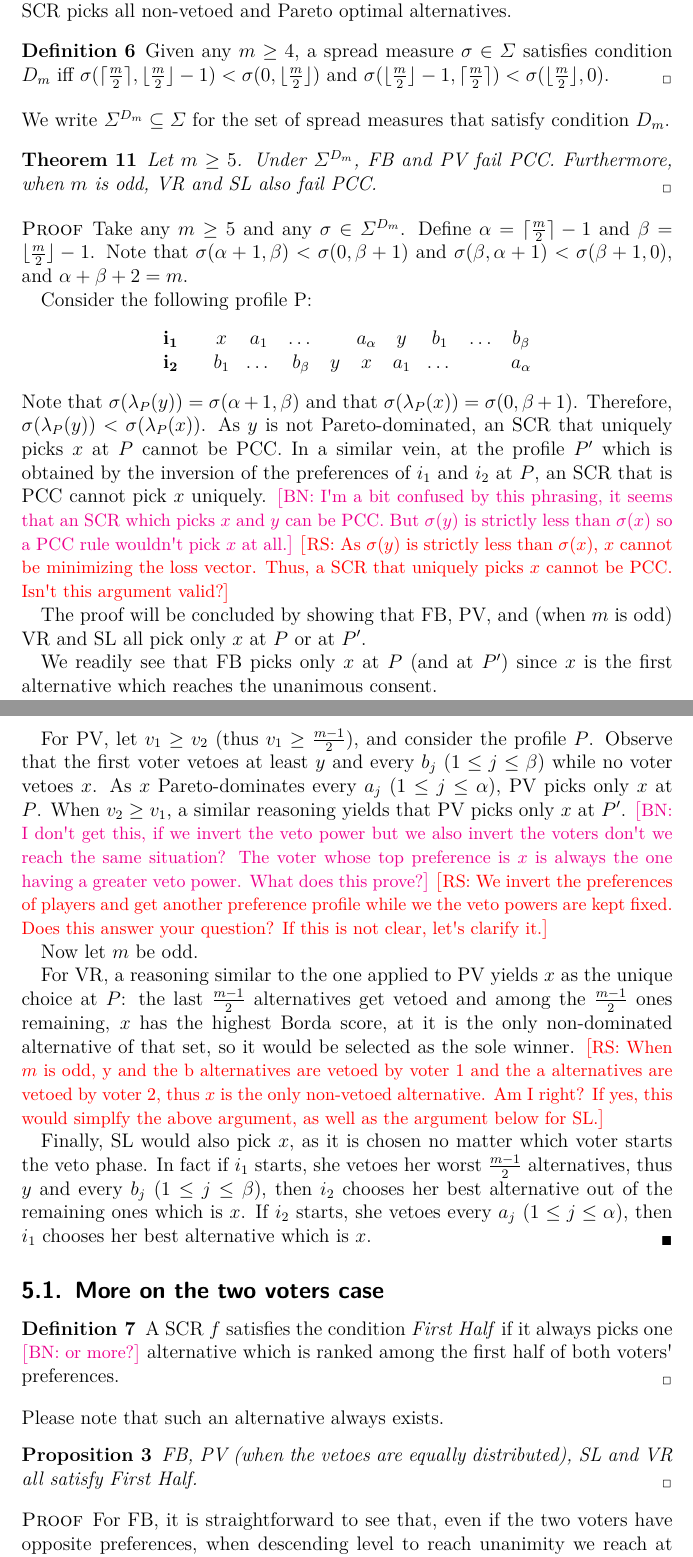
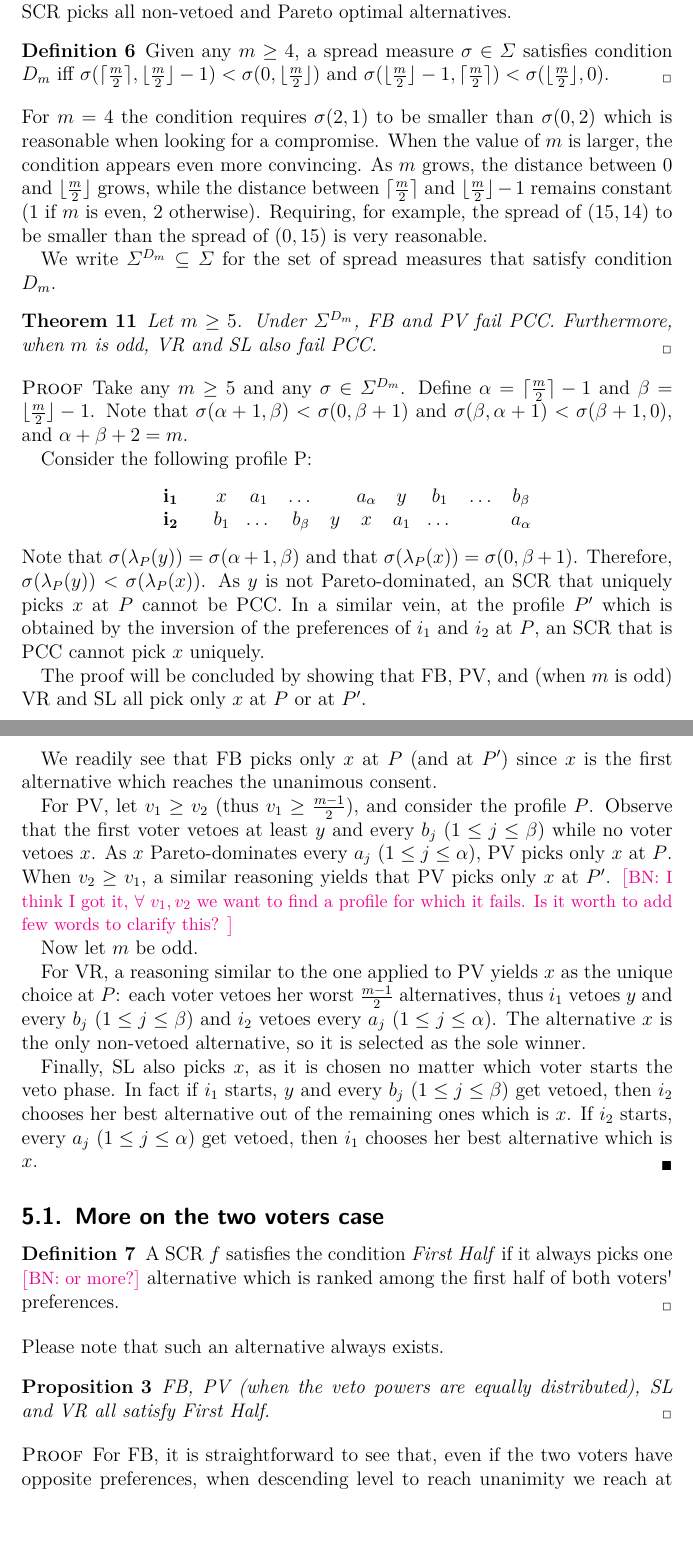
Before and after one commit to xoxor/Compromise, a LaTeX paper (true compromise.tex): two parts of pages 13 and 14 of 22, joined at a grey line, cut so that both start at the same text. Compiled offline with pdfLaTeX; a LaTeX package or settings file that is missing is left out.

Commit message:
more on remzi's suggestions

```diff
--- a/true compromise.tex
+++ b/true compromise.tex
@@ -401,6 +401,8 @@ Again within the context of selecting arbitrators, \citet{Clippel2014} propose a
     $\sigma(\ceil{\frac{m}{2}}, \floor{\frac{m}{2}} - 1) < \sigma(0, \floor{\frac{m}{2}})$ and
     $\sigma(\floor{\frac{m}{2}} - 1, \ceil{\frac{m}{2}}) < \sigma(\floor{\frac{m}{2}}, 0)$.
 \end{definition}
+For $m=4$ the condition requires $\sigma(2,1)$ to be smaller than $\sigma(0,2)$ which is reasonable when looking for a compromise. When the value of $m$ is larger, the condition appears even more convincing. As $m$ grows, the distance between $0$ and $\floor{\frac{m}{2}}$ grows, while the distance between $\ceil{\frac{m}{2}}$ and $\floor{\frac{m}{2}} - 1$ remains constant ($1$ if $m$ is even, $2$ otherwise). Requiring, for example, the spread of $(15,14)$ to be smaller than the spread of $(0,15)$ is very reasonable.
+
 We write $\Sigma^{D_{m}} \subseteq \Sigma$ for the set of spread measures that satisfy condition $D_{m}$.
 
 \begin{theorem} \label{th:2votPCC}
@@ -419,23 +421,19 @@ We write $\Sigma^{D_{m}} \subseteq \Sigma$ for the set of spread measures that s
 			$
 		\end{center}
 	Note that $\sigma(\lambda_{P}(y)) = \sigma(\alpha + 1, \beta)$ and that $\sigma(\lambda_{P}(x)) = \sigma(0, \beta + 1)$.
-	Therefore, $\sigma(\lambda_{P}(y)) < \sigma(\lambda_{P}(x))$. As $y$ is not Pareto-dominated, an SCR that uniquely picks $x$ at $P$ cannot be PCC. In a similar vein, at the profile $P'$ which is obtained by the inversion of the preferences of $i_1$ and $i_2$ at $P$, an SCR that is PCC cannot pick $x$ uniquely. \commentBN{I'm a bit confused by this phrasing, it seems that an SCR which picks $x$ and $y$ can be PCC. But $\sigma(y)$ is strictly less than $\sigma(x)$ so a PCC rule wouldn't pick $x$ at all.}
-		\commentRS{As $\sigma(y)$ is strictly less than $\sigma(x)$, $x$ cannot be minimizing the loss vector. Thus, a SCR that uniquely picks $x$ cannot be PCC. Isn't this argument valid?}
-
+	Therefore, $\sigma(\lambda_{P}(y)) < \sigma(\lambda_{P}(x))$. As $y$ is not Pareto-dominated, an SCR that uniquely picks $x$ at $P$ cannot be PCC. In a similar vein, at the profile $P'$ which is obtained by the inversion of the preferences of $i_1$ and $i_2$ at $P$, an SCR that is PCC cannot pick $x$ uniquely.
 
 	The proof will be concluded by showing that FB, PV, and (when $m$ is odd) VR and SL all pick only $x$ at $P$ or at $P'$.
 
 	We readily see that FB picks only $x$ at $P$ (and at $P'$) since $x$ is the first alternative which reaches the unanimous consent.
 
-	For PV, let $v_1 ≥ v_2$ (thus $v_1 ≥ \frac{m-1}{2}$), and consider the profile $P$. Observe that the first voter vetoes at least $y$ and every $b_j$ ($1 ≤ j ≤ \beta$) while no voter vetoes $x$. As $x$ Pareto-dominates every $a_j$ ($1 ≤ j ≤ \alpha$), PV picks only $x$ at $P$. When $v_2 ≥ v_1$, a similar reasoning yields that PV picks only $x$ at $P'$. \commentBN{I don't get this, if we invert the veto power but we also invert the voters don't we reach the same situation? The voter whose top preference is $x$ is always the one having a greater veto power. What does this prove?}
-	\commentRS{We invert the preferences of players and get another preference profile while we the veto powers are kept fixed. Does this answer your question? If this is not clear, let's clarify it.}
+	For PV, let $v_1 ≥ v_2$ (thus $v_1 ≥ \frac{m-1}{2}$), and consider the profile $P$. Observe that the first voter vetoes at least $y$ and every $b_j$ ($1 ≤ j ≤ \beta$) while no voter vetoes $x$. As $x$ Pareto-dominates every $a_j$ ($1 ≤ j ≤ \alpha$), PV picks only $x$ at $P$. When $v_2 ≥ v_1$, a similar reasoning yields that PV picks only $x$ at $P'$. \commentBN{I think I got it, $\forall \ v_1, v_2$ we want to find a profile for which it fails. Is it worth to add few words to clarify this? }
 
 	Now let $m$ be odd.
 
-	For VR, a reasoning similar to the one applied to PV yields $x$ as the unique choice at $P$: the last $\frac{m-1}{2}$ alternatives get vetoed and among the $\frac{m-1}{2}$ ones remaining, $x$ has the highest Borda score, at it is the only non-dominated alternative of that set, so it would be selected as the sole winner.
-	\commentRS{When $m$ is odd, y and the b alternatives are vetoed by voter 1 and the a alternatives are vetoed by voter 2, thus $x$ is the only non-vetoed alternative. Am I right? If yes, this would simplfy the above argument, as well as the argument below for SL.}
+	For VR, a reasoning similar to the one applied to PV yields $x$ as the unique choice at $P$: each voter vetoes her worst $\frac{m-1}{2}$ alternatives, thus $i_1$ vetoes $y$ and every $b_j$ ($1 ≤ j ≤ \beta$) and $i_2$ vetoes every $a_j$ ($1 ≤ j ≤ \alpha$). The alternative $x$ is the only non-vetoed alternative, so it is selected as the sole winner.
 
-	Finally, SL would also pick $x$, as it is chosen no matter which voter starts the veto phase. In fact if $i_1$ starts, she vetoes her worst $\frac{m-1}{2}$ alternatives, thus $y$ and every $b_j$ ($1 ≤ j ≤ \beta$), then $i_2$ chooses her best alternative out of the remaining ones which is $x$. If $i_2$ starts, she vetoes every $a_j$ ($1 ≤ j ≤ \alpha$), then $i_1$ chooses her best alternative which is $x$.
+	Finally, SL also picks $x$, as it is chosen no matter which voter starts the veto phase. In fact if $i_1$ starts, $y$ and every $b_j$ ($1 ≤ j ≤ \beta$) get vetoed, then $i_2$ chooses her best alternative out of the remaining ones which is $x$. If $i_2$ starts, every $a_j$ ($1 ≤ j ≤ \alpha$) get vetoed, then $i_1$ chooses her best alternative which is $x$.
 \end{proof}
 
  \subsection{More on the two voters case}
@@ -444,7 +442,7 @@ We write $\Sigma^{D_{m}} \subseteq \Sigma$ for the set of spread measures that s
  \end{definition}
 Please note that such an alternative always exists.
 
-\begin{proposition} FB, PV (when the vetoes are equally distributed), SL and VR all satisfy \textit{First Half}.
+\begin{proposition} FB, PV (when the veto powers are equally distributed), SL and VR all satisfy \textit{First Half}.
 \end{proposition}
 \begin{proof}
 	For FB, it is straightforward to see that, even if the two voters have opposite preferences, when descending level to reach unanimity we reach at most rank $\ceil{\frac{m}{2}}$.
```
Also changed, not shown: true compromise.tex (4 more changed lines).
